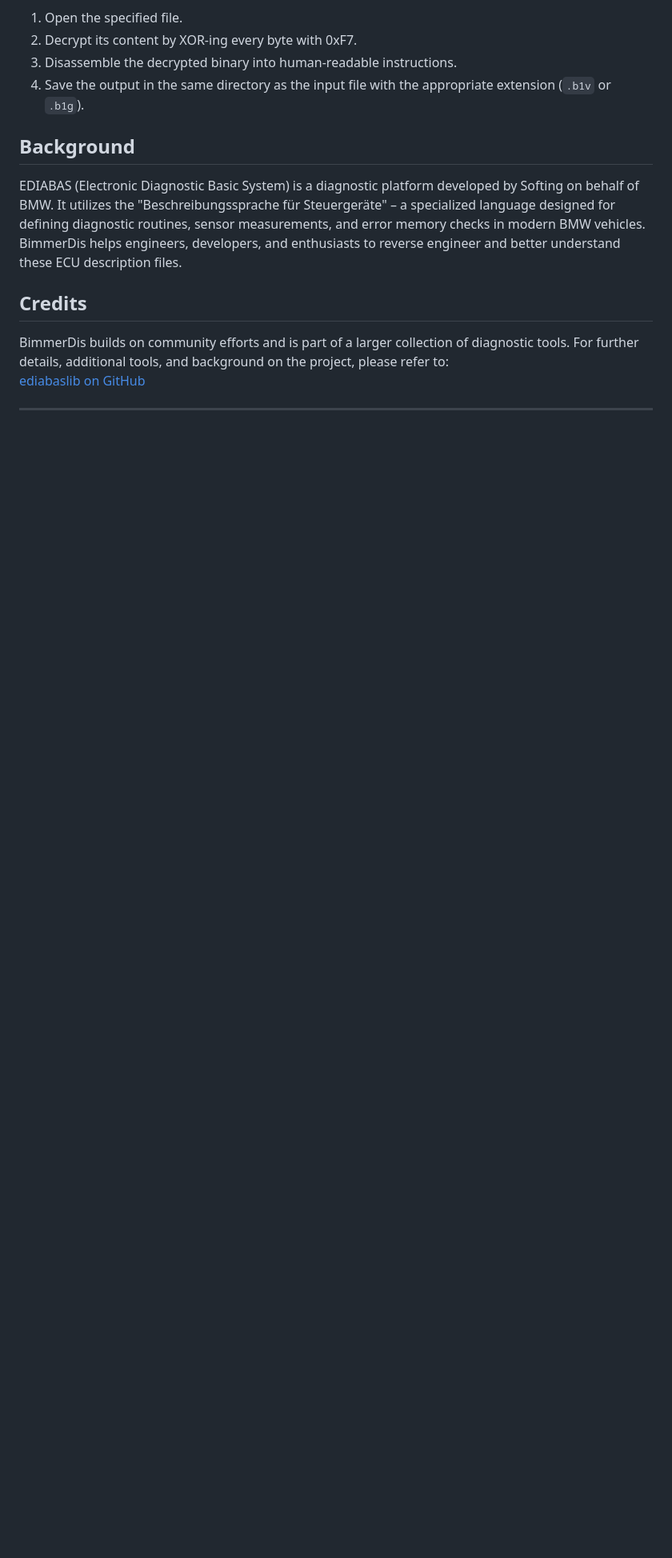
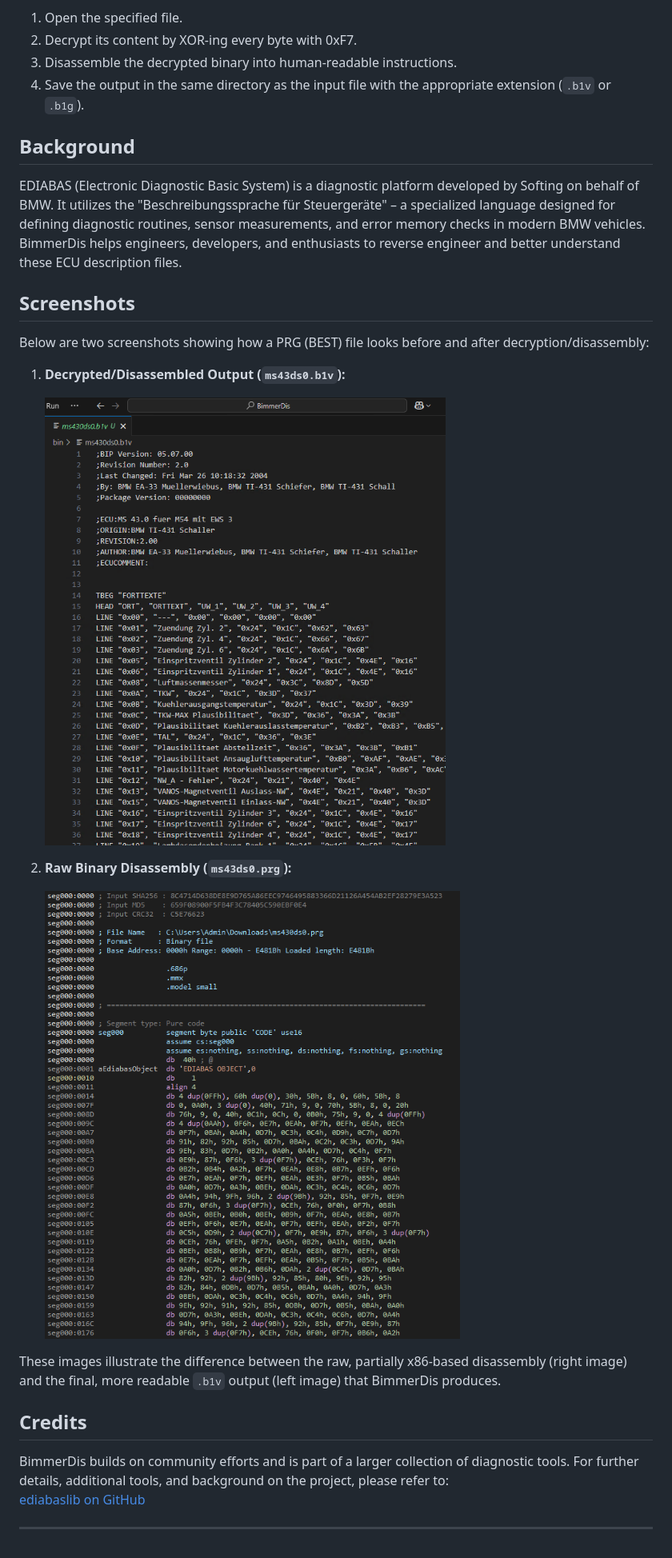
Before and after one commit to gaposgarage/BimmerDis, a Markdown page: README.md, the part around the change. Shown at 80% size. Rendered like a GitHub page; pictures changed too: assets/prg_binary.png (added), assets/prg_disassembly.png (added); blank space fills up the shorter version.

Commit message:
Add Screenshots

```diff
--- a/README.md
+++ b/README.md
@@ -32,6 +32,20 @@ When executed, BimmerDis will:
 EDIABAS (Electronic Diagnostic Basic System) is a diagnostic platform developed by Softing on behalf of BMW. It utilizes the "Beschreibungssprache für Steuergeräte" – a specialized language designed for defining diagnostic routines, sensor measurements, and error memory checks in modern BMW vehicles.
 BimmerDis helps engineers, developers, and enthusiasts to reverse engineer and better understand these ECU description files.
 
+## Screenshots
+
+Below are two screenshots showing how a PRG (BEST) file looks before and after decryption/disassembly:
+
+1. **Decrypted/Disassembled Output (`ms43ds0.b1v`):**
+
+   ![Decrypted Disassembly](assets/prg_disassembly.png)
+
+2. **Raw Binary Disassembly (`ms43ds0.prg`):**
+
+   ![PRG Binary](assets/prg_binary.png)
+
+These images illustrate the difference between the raw, partially x86-based disassembly (right image) and the final, more readable `.b1v` output (left image) that BimmerDis produces.
+
 ## Credits
 
 BimmerDis builds on community efforts and is part of a larger collection of diagnostic tools.
```
